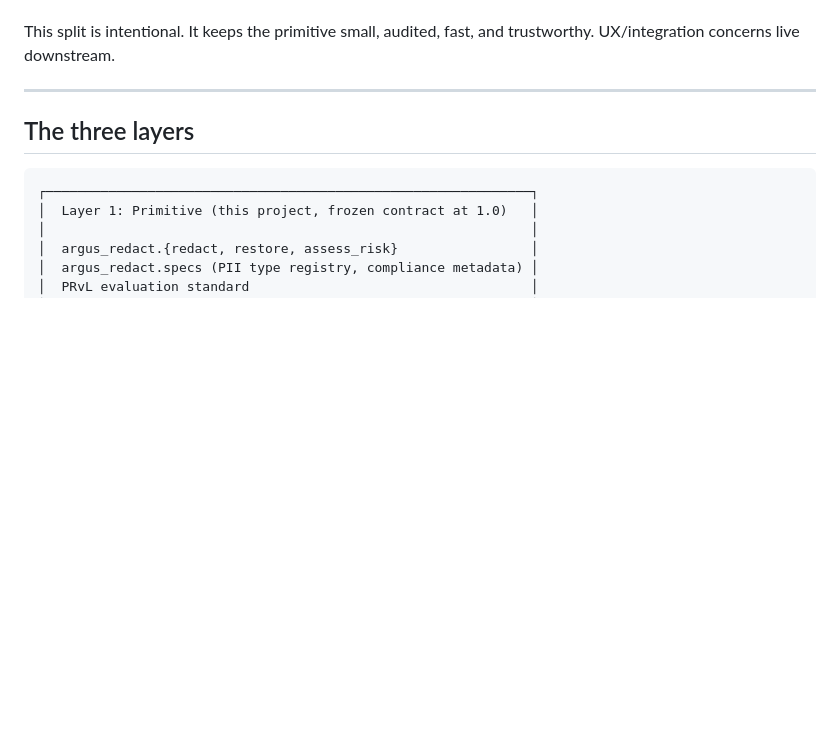
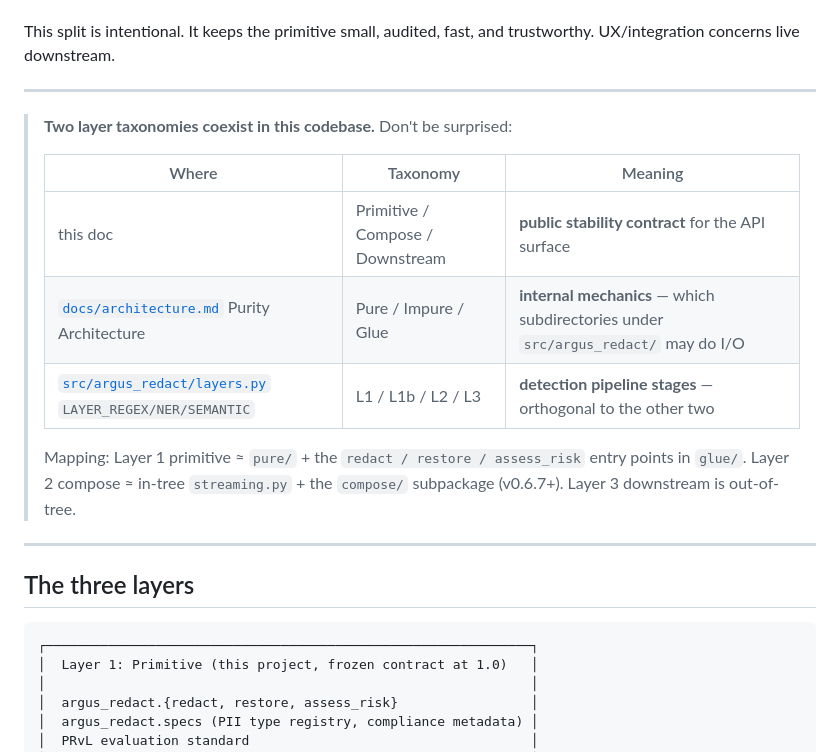
Before and after one commit to wan9yu/argus-redact, a Markdown page: docs/architecture-layers.md, the part around the change. Drawn GitHub-style; blank space fills up the shorter version.

```diff
--- a/docs/architecture-layers.md
+++ b/docs/architecture-layers.md
@@ -12,6 +12,18 @@ UX — is **not in this project**.
 
 This split is intentional. It keeps the primitive small, audited, fast, and
 trustworthy. UX/integration concerns live downstream.
+
+---
+
+> **Two layer taxonomies coexist in this codebase.** Don't be surprised:
+>
+> | Where | Taxonomy | Meaning |
+> |---|---|---|
+> | this doc | Primitive / Compose / Downstream | **public stability contract** for the API surface |
+> | [`docs/architecture.md`](architecture.md) Purity Architecture | Pure / Impure / Glue | **internal mechanics** — which subdirectories under `src/argus_redact/` may do I/O |
+> | [`src/argus_redact/layers.py`](../src/argus_redact/layers.py) `LAYER_REGEX/NER/SEMANTIC` | L1 / L1b / L2 / L3 | **detection pipeline stages** — orthogonal to the other two |
+>
+> Mapping: Layer 1 primitive ≈ `pure/` + the `redact / restore / assess_risk` entry points in `glue/`. Layer 2 compose ≈ in-tree `streaming.py` + the `compose/` subpackage (v0.6.7+). Layer 3 downstream is out-of-tree.
 
 ---
 
```
Also changed, not shown: docs/architecture.md (+12 -0 lines), docs/known-issues.md (+1 -1 lines).
